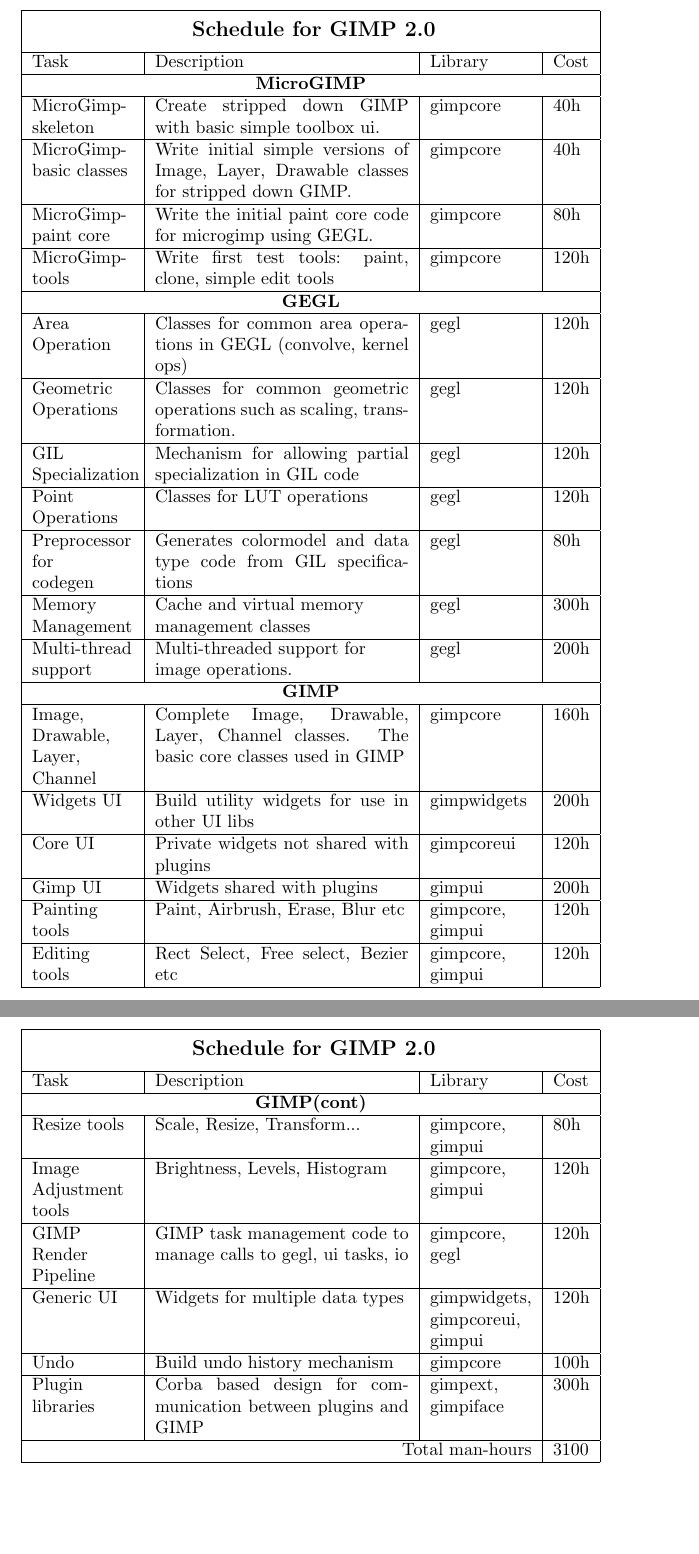
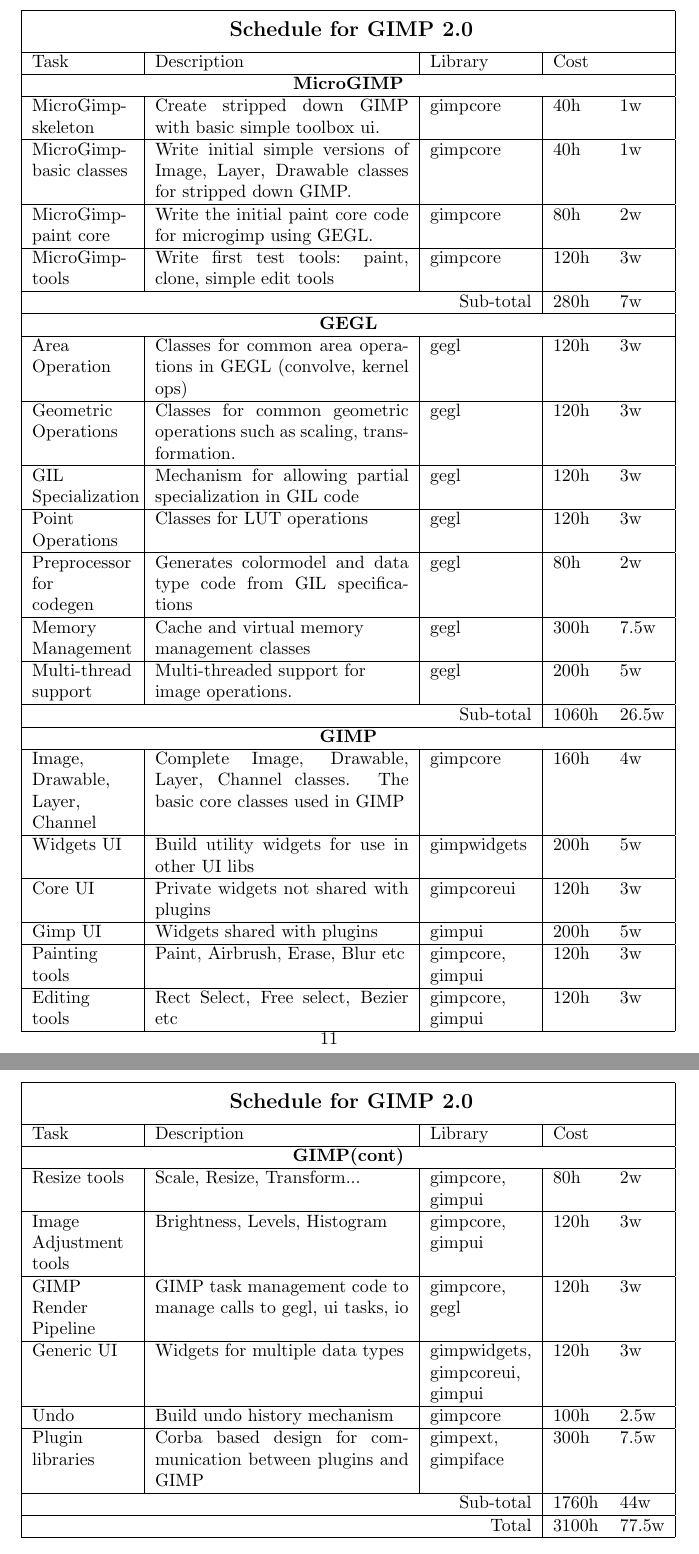
Before and after one commit to OpenCL/GEGL-OpenCL, a LaTeX document (docs/pr_docs/gimp.tex, which reads docs/pr_docs/schedule2.tex): two parts of pages 12 and 13 of 22 before the commit and two parts of pages 12 and 13 of 21 after it, joined at a grey line, cut so that both start at the same text, the shorter picture padded with empty space. Compiled offline with pdfLaTeX.

Commit message:
added stuff to docs/pr_docs
caro@rhythm.com

```diff
--- a/docs/pr_docs/schedule2.tex
+++ b/docs/pr_docs/schedule2.tex
@@ -19,77 +19,105 @@
 Procedural Database) are all included here.
 
 \begin{flushleft}
-\begin{tabular}{|p{2cm}|p{5cm}|p{2cm}|l|}\hline
-\multicolumn{4}{|c|}{\rule[-3mm]{0mm}{8mm} \large \bf Schedule for GIMP 2.0}\\
+\begin{tabular}{|p{2cm}|p{5cm}|p{2cm}|ll|}\hline
+\multicolumn{5}{|c|}{\rule[-3mm]{0mm}{8mm} \large \bf Schedule for GIMP 2.0}\\
 \hline
-Task & Description & Library & Cost\\
+Task & Description & Library & \multicolumn{2}{|l|}{Cost}\\
 \hline
 
-\multicolumn{4}{|c|}{\bf MicroGIMP}\\
+\multicolumn{5}{|c|}{\bf MicroGIMP}\\
 \hline
-MicroGimp-skeleton & Create stripped down GIMP with basic simple toolbox ui. & gimpcore & 40h\\
+MicroGimp-skeleton & Create stripped down GIMP with basic simple
+toolbox ui. & gimpcore & 40h & 1w\\
 \hline
-MicroGimp-basic classes & Write initial simple versions of Image, Layer, Drawable classes for stripped down GIMP. & gimpcore & 40h\\
+MicroGimp-basic classes & Write initial simple versions of Image,
+Layer, Drawable classes for stripped down GIMP. & gimpcore & 40h & 1w\\
 \hline
-MicroGimp-paint core & Write the initial paint core code for microgimp using GEGL. & gimpcore & 80h\\
+MicroGimp-paint core & Write the initial paint core code for microgimp
+using GEGL. & gimpcore & 80h & 2w\\
 \hline
-MicroGimp-tools & Write first test tools: paint, clone, simple edit tools  & gimpcore & 120h\\
+MicroGimp-tools & Write first test tools: paint, clone, simple edit
+tools  & gimpcore & 120h & 3w\\
+\hline
+\multicolumn{3}{|r|}{Sub-total} & 280h & 7w\\
 \hline
 
-\multicolumn{4}{|c|}{\bf GEGL}\\
+\multicolumn{5}{|c|}{\bf GEGL}\\
 \hline
-\raggedright{Area\\ Operation} & Classes for common area operations in GEGL (convolve, kernel ops) & gegl & 120h\\
+\raggedright{Area\\ Operation} & Classes for common area operations in
+GEGL (convolve, kernel ops) & gegl & 120h & 3w\\
 \hline
-\raggedright{Geometric\\ Operations} & Classes for common geometric operations such as scaling, transformation. & gegl & 120h\\
+\raggedright{Geometric\\ Operations} & Classes for common geometric
+operations such as scaling, transformation. & gegl & 120h & 3w\\
 \hline
-\raggedright{GIL\\ Specialization} & Mechanism for allowing partial specialization in GIL code & gegl & 120h\\
+\raggedright{GIL\\ Specialization} & Mechanism for allowing partial
+specialization in GIL code & gegl & 120h & 3w\\
 \hline
-\raggedright{Point\\ Operations} & Classes for LUT operations & gegl & 120h\\
+\raggedright{Point\\ Operations} & Classes for LUT operations & gegl &
+120h & 3w\\
 \hline
-\raggedright{Preprocessor for\\ codegen} & Generates colormodel and data type code from GIL specifications & gegl & 80h\\
+\raggedright{Preprocessor for\\ codegen} & Generates colormodel and
+data type code from GIL specifications & gegl & 80h & 2w\\
 \hline
-\raggedright{Memory \\Management} & \raggedright{Cache and virtual memory management classes} & gegl & 300h\\
+\raggedright{Memory \\Management} & \raggedright{Cache and virtual
+memory management classes} & gegl & 300h & 7.5w\\
 \hline
-\raggedright{Multi-thread \\support} & \raggedright{Multi-threaded support for image operations.} & gegl & 200h\\
+\raggedright{Multi-thread \\support} & \raggedright{Multi-threaded
+support for image operations.} & gegl & 200h & 5w\\
+\hline
+\multicolumn{3}{|r|}{Sub-total} & 1060h & 26.5w\\
 \hline
 
-\multicolumn{4}{|c|}{\bf GIMP}\\
+\multicolumn{5}{|c|}{\bf GIMP}\\
 \hline
-\raggedright{Image, Drawable,\\ Layer, Channel} & Complete Image, Drawable, Layer, Channel classes. The basic core classes used in GIMP & gimpcore & 160h\\
+\raggedright{Image, Drawable,\\ Layer, Channel} & Complete Image,
+Drawable, Layer, Channel classes. The basic core classes used in GIMP
+& gimpcore & 160h & 4w\\
 \hline
-Widgets UI & Build utility widgets for use in other UI libs  & gimpwidgets & 200h\\
+Widgets UI & Build utility widgets for use in other UI libs  &
+gimpwidgets & 200h & 5w\\
 \hline
-Core UI & Private widgets not shared with plugins & gimpcoreui & 120h\\
+Core UI & Private widgets not shared with plugins & gimpcoreui & 120h
+& 3w\\
 \hline
-Gimp UI & Widgets shared with plugins & gimpui & 200h\\
+Gimp UI & Widgets shared with plugins & gimpui & 200h & 5w\\
 \hline
-Painting tools & Paint, Airbrush, Erase, Blur etc & gimpcore, gimpui & 120h \\
+Painting tools & Paint, Airbrush, Erase, Blur etc & gimpcore, gimpui &
+120h & 3w\\
 \hline
-\raggedright{Editing \\tools} & Rect Select, Free select, Bezier etc & gimpcore, gimpui & 120h \\
+\raggedright{Editing \\tools} & Rect Select, Free select, Bezier etc &
+gimpcore, gimpui & 120h & 3w\\
 \hline
 \end{tabular}
 
-\begin{tabular}{|p{2cm}|p{5cm}|p{2cm}|l|}\hline
-\multicolumn{4}{|c|}{\rule[-3mm]{0mm}{8mm} \large \bf Schedule for GIMP 2.0}\\
+\begin{tabular}{|p{2cm}|p{5cm}|p{2cm}|ll|}\hline
+\multicolumn{5}{|c|}{\rule[-3mm]{0mm}{8mm} \large \bf Schedule for GIMP 2.0}\\
 \hline
-Task & Description & Library & Cost\\
+Task & Description & Library & \multicolumn{2}{|l|}{Cost}\\
 \hline
-\multicolumn{4}{|c|}{\bf GIMP(cont)}\\
+\multicolumn{5}{|c|}{\bf GIMP(cont)}\\
 \hline
-Resize tools & Scale, Resize, Transform... & gimpcore, gimpui & 80h \\
+Resize tools & Scale, Resize, Transform... & gimpcore, gimpui & 80h &
+2w\\
 \hline
-\raggedright{Image\\ Adjustment tools} & Brightness, Levels, Histogram & gimpcore, gimpui & 120h\\
+\raggedright{Image\\ Adjustment tools} & Brightness, Levels, Histogram
+& gimpcore, gimpui & 120h & 3w\\
 \hline
-\raggedright{GIMP\\ Render Pipeline} & GIMP task management code to manage calls to gegl, ui tasks, io & gimpcore, gegl & 120h \\
+\raggedright{GIMP\\ Render Pipeline} & GIMP task management code to
+manage calls to gegl, ui tasks, io & gimpcore, gegl & 120h & 3w\\
 \hline
-Generic UI & Widgets for multiple data types & gimpwidgets, gimpcoreui, gimpui & 120h\\
+Generic UI & Widgets for multiple data types & gimpwidgets,
+gimpcoreui, gimpui & 120h & 3w\\
 \hline
-Undo & Build undo history mechanism & gimpcore & 100h\\
+Undo & Build undo history mechanism & gimpcore & 100h & 2.5w\\
 \hline
-\raggedright{Plugin\\libraries} & Corba based design for communication between plugins and GIMP & gimpext, gimpiface & 300h\\
+\raggedright{Plugin\\libraries} & Corba based design for communication
+between plugins and GIMP & gimpext, gimpiface & 300h & 7.5w\\
+\hline
+\multicolumn{3}{|r|}{Sub-total} & 1760h & 44w\\
 \hline
 
-\multicolumn{3}{|r|}{Total man-hours} & 3100\\
+\multicolumn{3}{|r|}{Total} & 3100h & 77.5w\\
 \hline
 \end{tabular}
 \end{flushleft}
```
Also changed, not shown: docs/pr_docs/gimp.tex (+2 -6 lines), docs/pr_docs/schedule.tex (+8 -8 lines), docs/pr_docs/gimp.ps, 4 other files.
